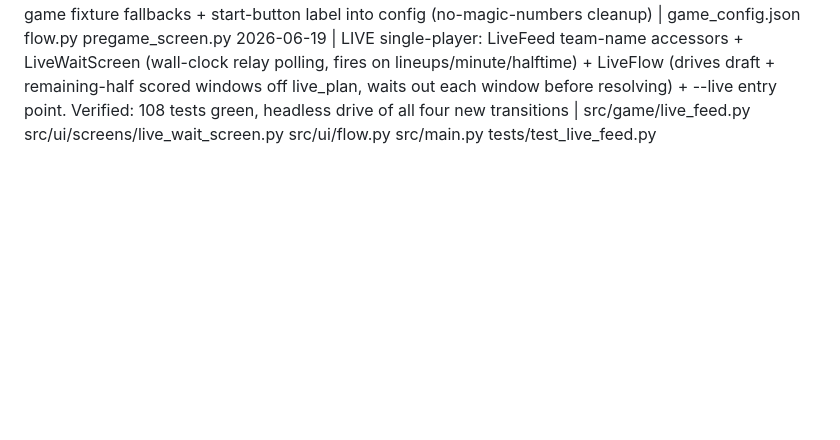
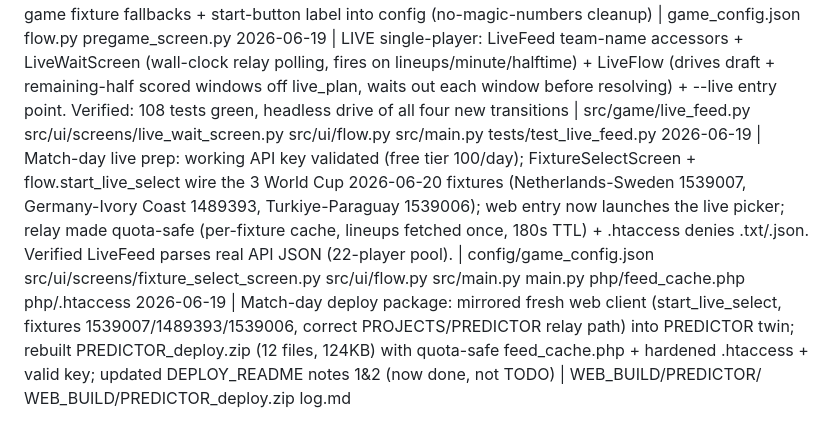
Before and after one commit to drpaj12/PJABs_Fanbidextrous_Game, a Markdown page: log.md, the part around the change. Drawn GitHub-style; blank space fills up the shorter version.

Commit message:
Match-day deploy package: rebuild PREDICTOR_deploy.zip with fixed relay path + match-day picker
Mirror the freshly rebuilt web client into the PREDICTOR twin and regenerate the
upload artifact. Client now uses flow.start_live_select (fixture picker) and the
correct PROJECTS/PREDICTOR/PHP_SCRIPTS relay path. Update DEPLOY_README notes 1 and
2 (key denial + relay path) from TODO to done.

Co-Authored-By: Claude Opus 4.8 (1M context) <noreply@anthropic.com>

```diff
--- a/log.md
+++ b/log.md
@@ -19,3 +19,5 @@ Append one line per session. Never delete old entries.
 2026-06-19 | half-game flow: pre-game lobby + 9 windows + extra-time window (poll to half-time) + Half-Time summary | flow.py half_clock.py mock_feed.py replay_feed.py pregame_screen.py play_screen.py status_screens.py smoke_flow.py config
 2026-06-19 | move pre-game fixture fallbacks + start-button label into config (no-magic-numbers cleanup) | game_config.json flow.py pregame_screen.py
 2026-06-19 | LIVE single-player: LiveFeed team-name accessors + LiveWaitScreen (wall-clock relay polling, fires on lineups/minute/halftime) + LiveFlow (drives draft + remaining-half scored windows off live_plan, waits out each window before resolving) + --live entry point. Verified: 108 tests green, headless drive of all four new transitions | src/game/live_feed.py src/ui/screens/live_wait_screen.py src/ui/flow.py src/main.py tests/test_live_feed.py
+2026-06-19 | Match-day live prep: working API key validated (free tier 100/day); FixtureSelectScreen + flow.start_live_select wire the 3 World Cup 2026-06-20 fixtures (Netherlands-Sweden 1539007, Germany-Ivory Coast 1489393, Turkiye-Paraguay 1539006); web entry now launches the live picker; relay made quota-safe (per-fixture cache, lineups fetched once, 180s TTL) + .htaccess denies .txt/.json. Verified LiveFeed parses real API JSON (22-player pool). | config/game_config.json src/ui/screens/fixture_select_screen.py src/ui/flow.py src/main.py main.py php/feed_cache.php php/.htaccess
+2026-06-19 | Match-day deploy package: mirrored fresh web client (start_live_select, fixtures 1539007/1489393/1539006, correct PROJECTS/PREDICTOR relay path) into PREDICTOR twin; rebuilt PREDICTOR_deploy.zip (12 files, 124KB) with quota-safe feed_cache.php + hardened .htaccess + valid key; updated DEPLOY_README notes 1&2 (now done, not TODO) | WEB_BUILD/PREDICTOR/ WEB_BUILD/PREDICTOR_deploy.zip log.md
```
